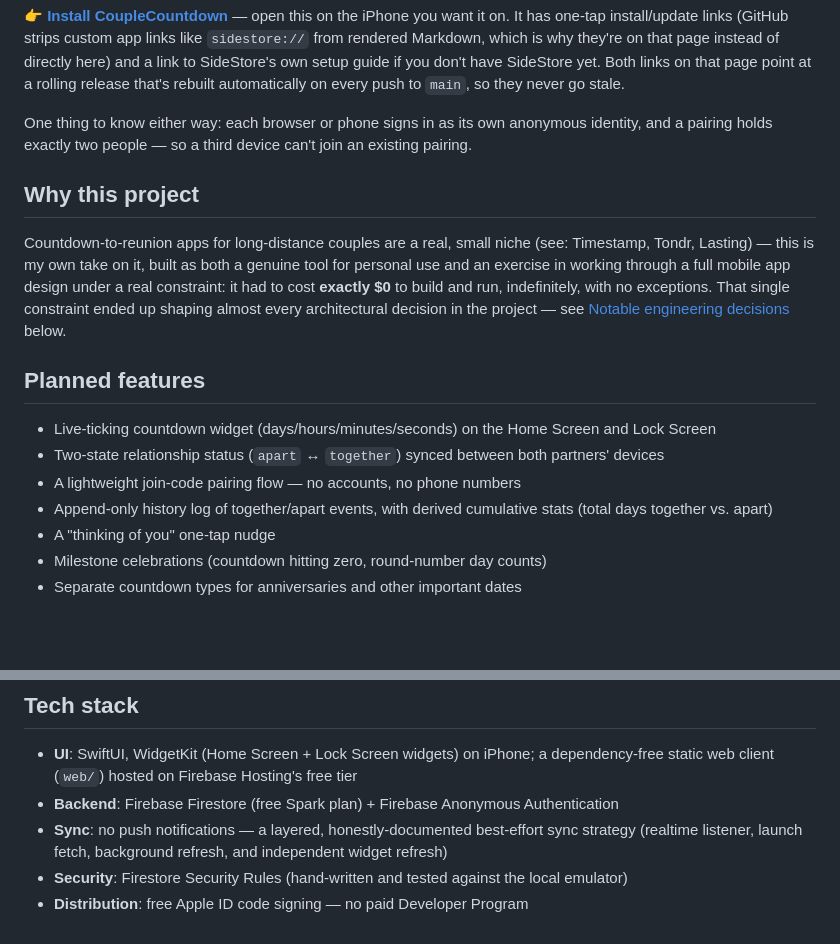
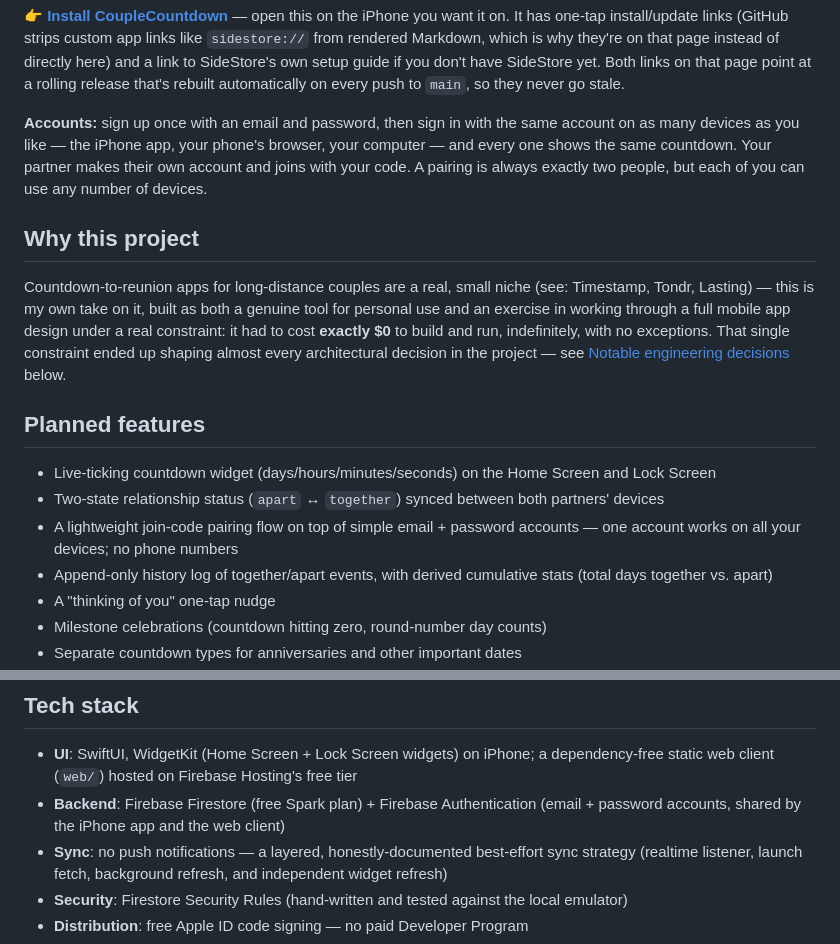
Before and after one commit to Phillyfanbert/CoupleCountdown, a Markdown page: README.md, 2 parts joined by grey strips. GitHub-like rendering; blank space fills up the shorter version.

```diff
--- a/README.md
+++ b/README.md
@@ -42,9 +42,11 @@ a link to SideStore's own setup guide if you don't have SideStore yet.
 Both links on that page point at a rolling release that's rebuilt
 automatically on every push to `main`, so they never go stale.
 
-One thing to know either way: each browser or phone signs in as its own
-anonymous identity, and a pairing holds exactly two people — so a third
-device can't join an existing pairing.
+**Accounts:** sign up once with an email and password, then sign in with
+the same account on as many devices as you like — the iPhone app, your
+phone's browser, your computer — and every one shows the same countdown.
+Your partner makes their own account and joins with your code. A pairing is
+always exactly two people, but each of you can use any number of devices.
 
 ## Why this project
 
@@ -63,7 +65,8 @@ below.
   Screen and Lock Screen
 - Two-state relationship status (`apart` ↔ `together`) synced between both
   partners' devices
-- A lightweight join-code pairing flow — no accounts, no phone numbers
+- A lightweight join-code pairing flow on top of simple email + password
+  accounts — one account works on all your devices; no phone numbers
 - Append-only history log of together/apart events, with derived cumulative
   stats (total days together vs. apart)
 - A "thinking of you" one-tap nudge
@@ -107,8 +110,9 @@ app":
 - **UI**: SwiftUI, WidgetKit (Home Screen + Lock Screen widgets) on iPhone;
   a dependency-free static web client (`web/`) hosted on Firebase Hosting's
   free tier
-- **Backend**: Firebase Firestore (free Spark plan) + Firebase Anonymous
-  Authentication
+- **Backend**: Firebase Firestore (free Spark plan) + Firebase
+  Authentication (email + password accounts, shared by the iPhone app and
+  the web client)
 - **Sync**: no push notifications — a layered, honestly-documented
   best-effort sync strategy (realtime listener, launch fetch, background
   refresh, and independent widget refresh)
```
Also changed, not shown: DESIGN.md (+28 -4 lines).
